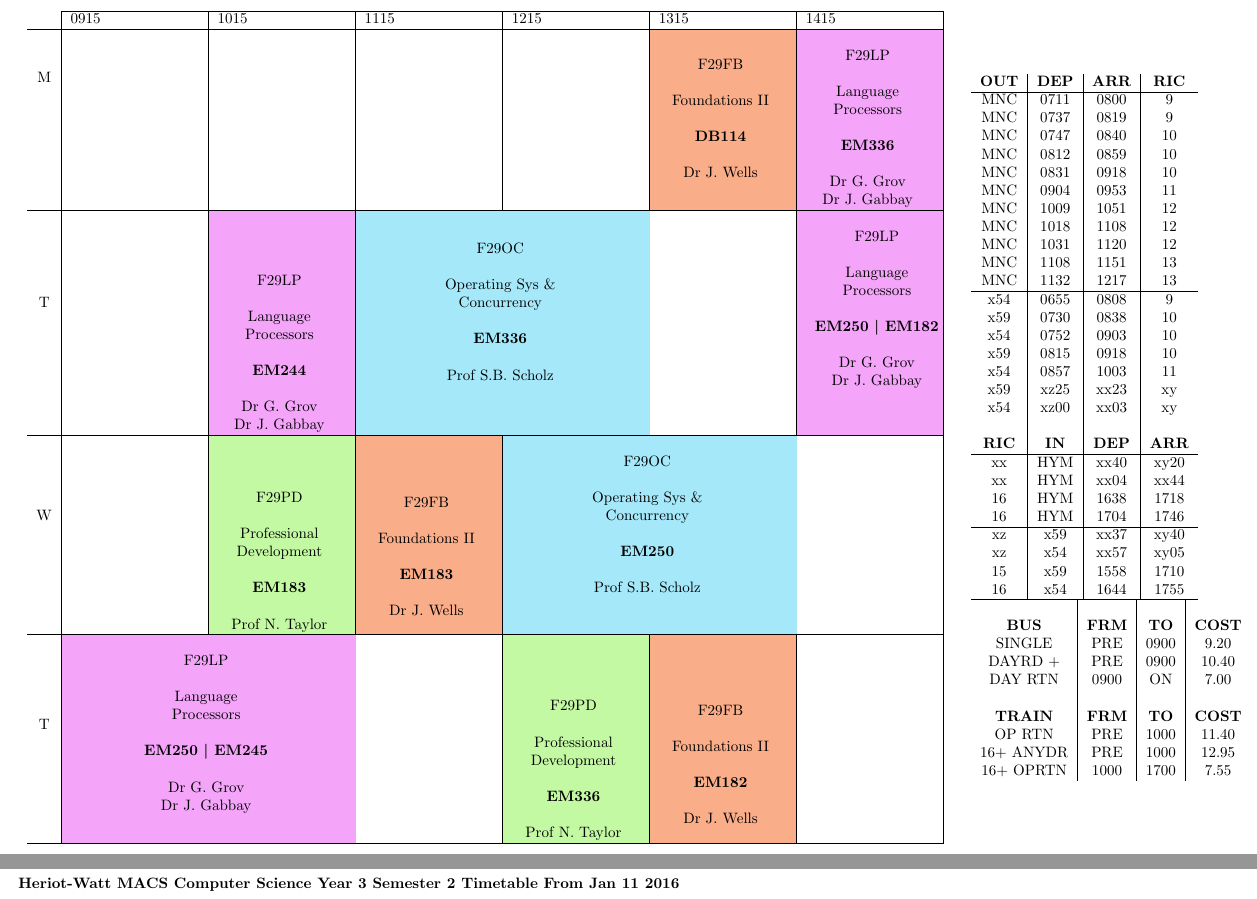
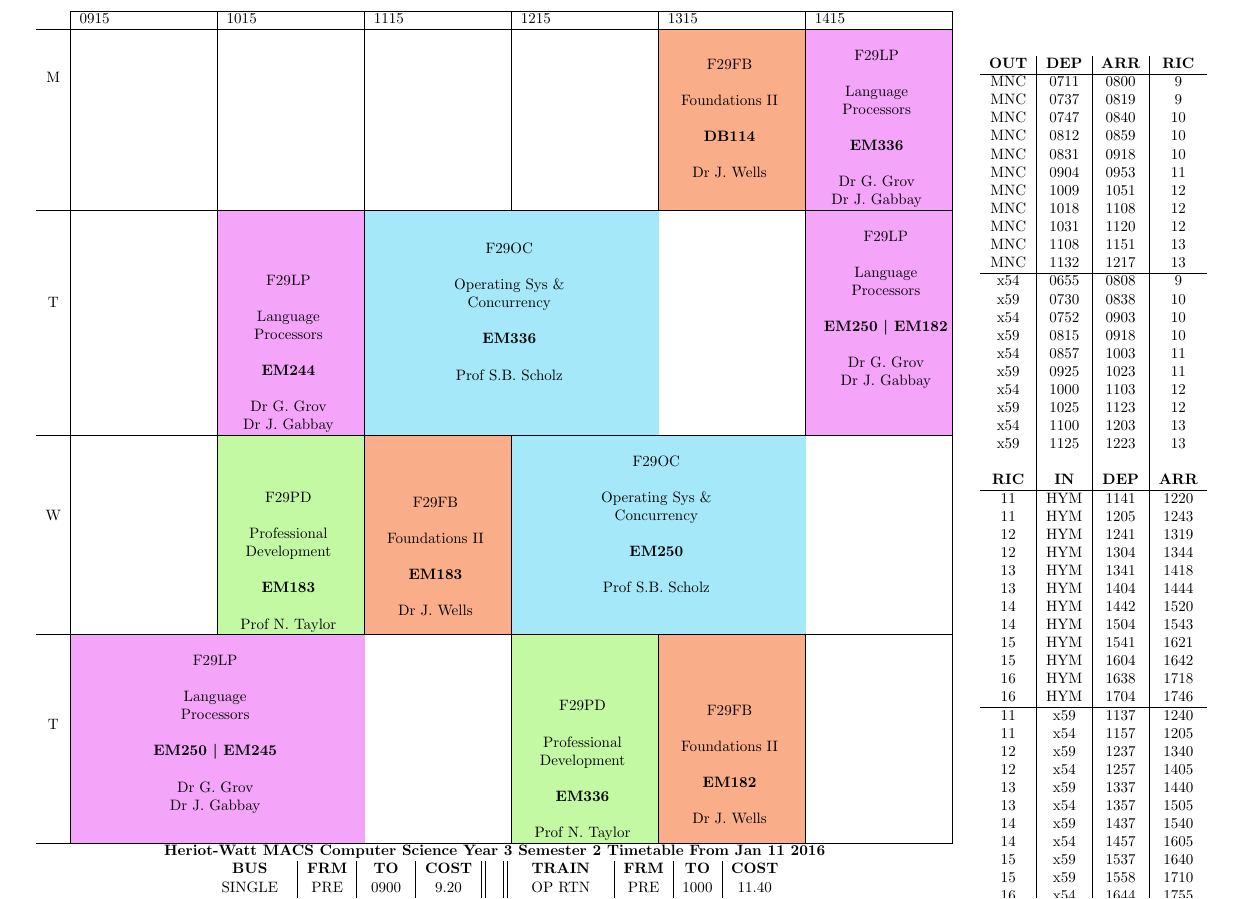
Before and after one commit to LonMcGregor/Timetables, a LaTeX document (ClassY3S2.tex): two parts of pages 1 and 2 of 2 before the commit and part of page 2 of 2 after it, the two joined at a grey line, cut so that both start at the same text. Compiled offline with pdfLaTeX.

Commit message:
U: More detail

```diff
--- a/ClassY3S2.tex
+++ b/ClassY3S2.tex
@@ -75,6 +75,7 @@
 \begin{document}
 
 \begin{tabular}{lr}
+  \begin{tabular}{c}
     \begin{tabular}{c|m{3cm}|m{3cm}|m{3cm}|m{3cm}|m{3cm}|m{3cm}|}
       \cline{2-7}
       & 0915 & 1015 & 1115 & 1215 & 1315 & 1415 \\
@@ -88,10 +89,23 @@
       T & \multicolumn{2}{c}{ \lp{EM250 \textbar {} EM245} } &  & \pd{EM336} & \fn{EM182} &  \\
       \hline
     \end{tabular}
+
+    \\
+
+    \textbf{Heriot-Watt MACS Computer Science Year 3 Semester 2 Timetable From Jan 11 2016}
+
+    \\
+
+    \begin{tabular}{c|c|c|c||c||c|c|c|c}
+      \textbf{BUS} & \textbf{FRM} & \textbf{TO} & \textbf{COST} & & \textbf{TRAIN} & \textbf{FRM} & \textbf{TO} & \textbf{COST}\\
+      SINGLE & PRE & 0900 & 9.20 & & OP RTN & PRE & 1000 & 11.40\\
+      DAYRD + & PRE & 0900 & 10.40 & & 16+ ANYDR & PRE & 1000 & 12.95\\
+      DAY RTN & 0900 & ON & 7.00 & & 16+ OPRTN & 1000 & ON & 7.55\\
+      UNIRIDER & ANY & TIME & FREE & & PEAK & BTW & 1640 & 1800
+    \end{tabular}
+  \end{tabular}
+
   &
-
-  \begin{tabular}{l}
-
   \begin{tabular}{c|c|c|c}
     \textbf{OUT} & \textbf{DEP} & \textbf{ARR} & \textbf{RIC}\\
     \hline
@@ -112,43 +126,40 @@
     \busf{0752}{0903}{10}
     \busn{0815}{0918}{10}
     \busf{0857}{1003}{11}
-      \busn{xz25}{xx23}{xy}
-      \busf{xz00}{xx03}{xy}
+    \busn{0925}{1023}{11}
+    \busf{1000}{1103}{12}
+    \busn{1025}{1123}{12}
+    \busf{1100}{1203}{13}
+    \busn{1125}{1223}{13}
     & & & \\
     \textbf{RIC} & \textbf{IN} & \textbf{DEP} & \textbf{ARR}\\
     \hline
-      \trainr{xx}{xx40}{xy20}
-      \trainr{xx}{xx04}{xx44}
+    \trainr{11}{1141}{1220}
+    \trainr{11}{1205}{1243}
+    \trainr{12}{1241}{1319}
+    \trainr{12}{1304}{1344}
+    \trainr{13}{1341}{1418}
+    \trainr{13}{1404}{1444}
+    \trainr{14}{1442}{1520}
+    \trainr{14}{1504}{1543}
+    \trainr{15}{1541}{1621}
+    \trainr{15}{1604}{1642}
     \trainr{16}{1638}{1718}
     \trainr{16}{1704}{1746}
     \hline
-      \busnr{xz}{xx37}{xy40}
-      \busfr{xz}{xx57}{xy05}
+    \busnr{11}{1137}{1240}
+    \busfr{11}{1157}{1205}
+    \busnr{12}{1237}{1340}
+    \busfr{12}{1257}{1405}
+    \busnr{13}{1337}{1440}
+    \busfr{13}{1357}{1505}
+    \busnr{14}{1437}{1540}
+    \busfr{14}{1457}{1605}
+    \busnr{15}{1537}{1640}
     \busnr{15}{1558}{1710}
     \busfr{16}{1644}{1755}
     \hline
   \end{tabular}
 
-    \\
-
-    \begin{tabular}{c|c|c|c}
-      & & & \\
-      \textbf{BUS} & \textbf{FRM} & \textbf{TO} & \textbf{COST}\\
-      SINGLE & PRE & 0900 & 9.20\\
-      DAYRD + & PRE & 0900 & 10.40\\
-      DAY RTN & 0900 & ON & 7.00\\
-      & & & \\
-      \textbf{TRAIN} & \textbf{FRM} & \textbf{TO} & \textbf{COST}\\
-      OP RTN & PRE & 1000 & 11.40\\
-      16+ ANYDR & PRE & 1000 & 12.95\\
-      16+ OPRTN & 1000 & 1700 & 7.55\\
 \end{tabular}
-
-  \end{tabular}
-
-\end{tabular}
-
-\par\vspace{1cm}
-\textbf{Heriot-Watt MACS Computer Science Year 3 Semester 2 Timetable From Jan 11 2016}
-
 \end{document}
```
Also changed, not shown: ClassY3S2.pdf (added). Lines whose indentation alone changed are shown as unchanged.
